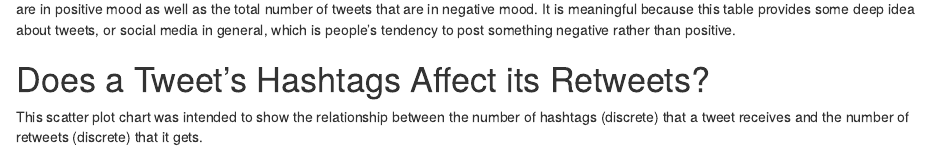
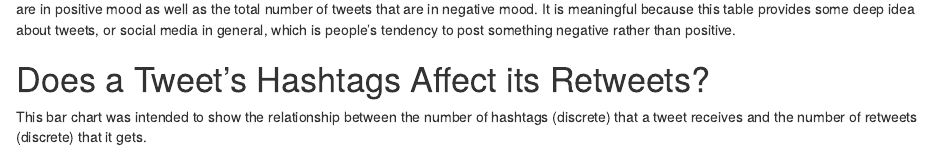
Before and after one commit to posix23/tweet-suite, an R Markdown document (index.Rmd): the page in a window 1100 px wide, from 1180 px down. Rendered offline with R 4.5, knitr and Pandoc, with nearby package versions; some code elsewhere in the file could not run offline.

Commit message:
Updated Explanation to Reflect Chart

```diff
--- a/index.Rmd
+++ b/index.Rmd
@@ -96,7 +96,7 @@ kable(sentimental_table(sentimental_df),
 
 # Does a Tweet's Hashtags Affect its Retweets?
 
-This scatter plot chart was intended to show the relationship between the number
+This bar chart was intended to show the relationship between the number
 of hashtags (discrete) that a tweet receives and the number of retweets
 (discrete) that it gets.
 
```
